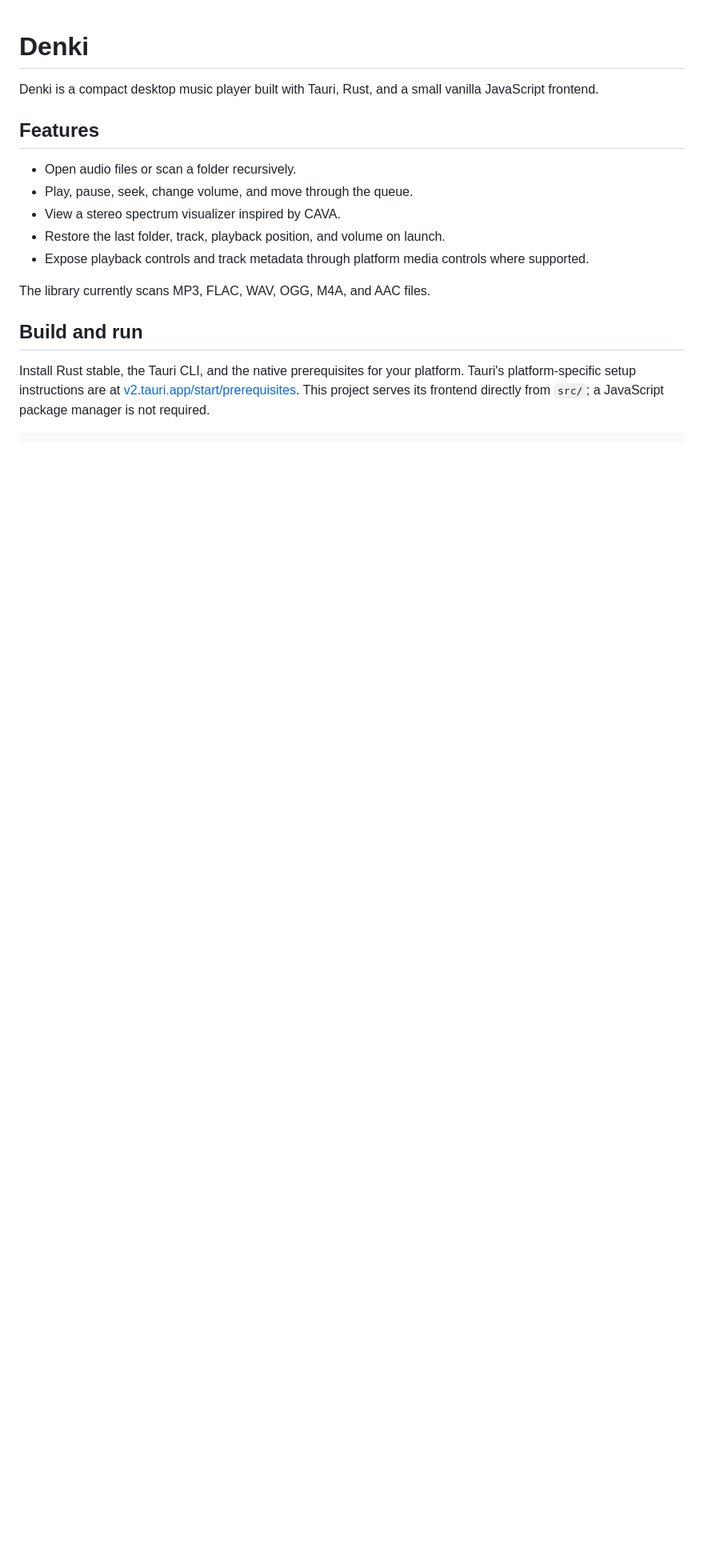
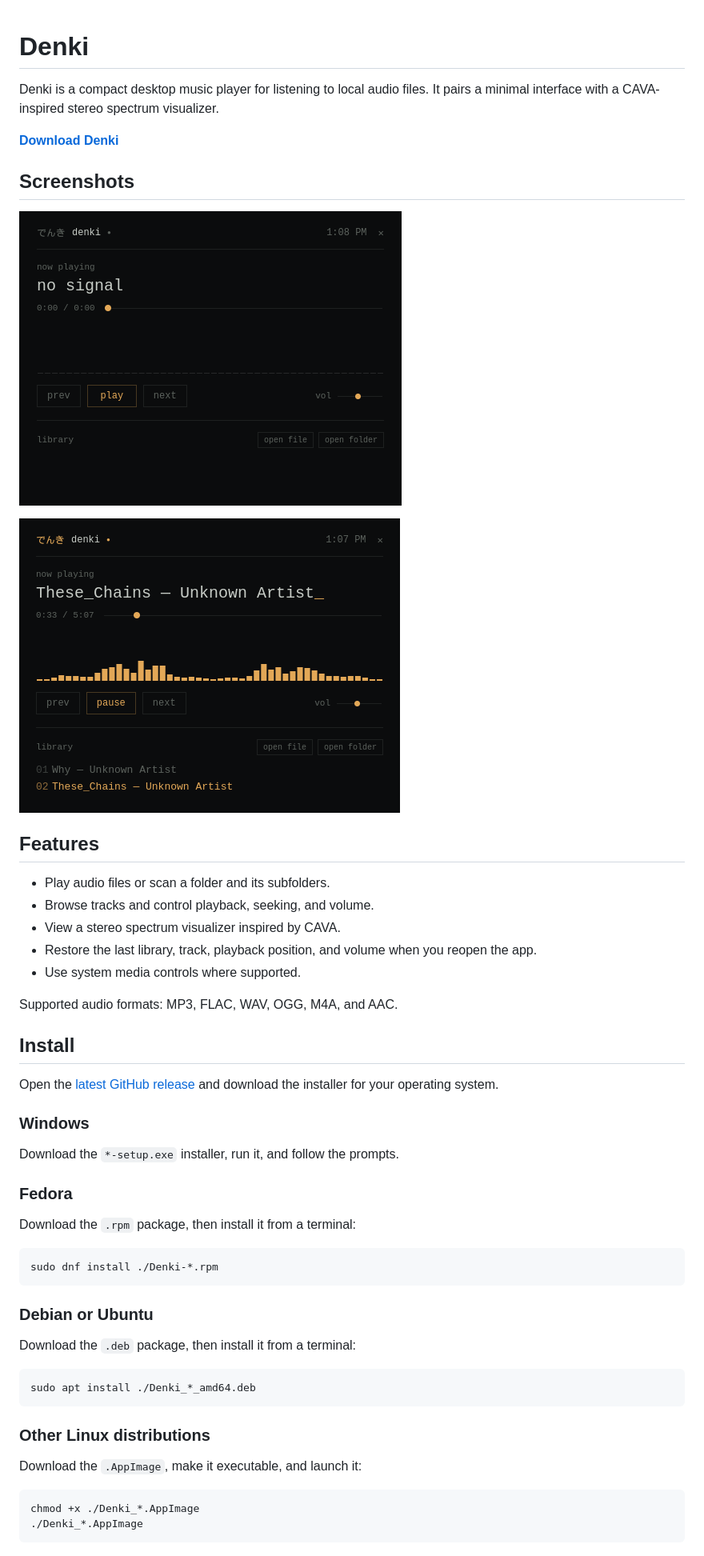
Before and after one commit to ZahaSanko001/Denki, a Markdown page: README.md, the part around one of its changes. Shown at 80% size. Rendered like a GitHub page; pictures changed too: docs/screenshots/denki-library.png (added), docs/screenshots/denki-player.png (added); blank space fills up the shorter version.

````diff
--- a/README.md
+++ b/README.md
@@ -1,25 +1,55 @@
 # Denki
 
-Denki is a compact desktop music player built with Tauri, Rust, and a small
-vanilla JavaScript frontend.
+Denki is a compact desktop music player for listening to local audio files. It pairs a minimal interface with a CAVA-inspired stereo spectrum visualizer.
+
+**[Download Denki](https://github.com/ZahaSanko001/Denki/releases/latest)**
+
+## Screenshots
+
+![Denki playing music](docs/screenshots/denki-player.png)
+
+![Denki music library](docs/screenshots/denki-library.png)
 
 ## Features
 
-- Open audio files or scan a folder recursively.
-- Play, pause, seek, change volume, and move through the queue.
+- Play audio files or scan a folder and its subfolders.
+- Browse tracks and control playback, seeking, and volume.
 - View a stereo spectrum visualizer inspired by CAVA.
-- Restore the last folder, track, playback position, and volume on launch.
-- Expose playback controls and track metadata through platform media controls
-  where supported.
+- Restore the last library, track, playback position, and volume when you reopen the app.
+- Use system media controls where supported.
 
-The library currently scans MP3, FLAC, WAV, OGG, M4A, and AAC files.
+Supported audio formats: MP3, FLAC, WAV, OGG, M4A, and AAC.
 
-## Build and run
+## Install
 
-Install Rust stable, the Tauri CLI, and the native prerequisites for your
-platform. Tauri's platform-specific setup instructions are at
-[v2.tauri.app/start/prerequisites](https://v2.tauri.app/start/prerequisites/).
-This project serves its frontend directly from `src/`; a JavaScript package
-manager is not required.
+Open the [latest GitHub release](https://github.com/ZahaSanko001/Denki/releases/latest) and download the installer for your operating system.
 
-```sh
+### Windows
+
+Download the `*-setup.exe` installer, run it, and follow the prompts.
+
+### Fedora
+
+Download the `.rpm` package, then install it from a terminal:
+
+```bash
+sudo dnf install ./Denki-*.rpm
+```
+
+### Debian or Ubuntu
+
+Download the `.deb` package, then install it from a terminal:
+
+```bash
+sudo apt install ./Denki_*_amd64.deb
+```
+
+### Other Linux distributions
+
+Download the `.AppImage`, make it executable, and launch it:
+
+```bash
+chmod +x ./Denki_*.AppImage
+./Denki_*.AppImage
+```
+
````
Also changed, not shown: other parts of README.md (+18 -20 lines), 1 other file.
